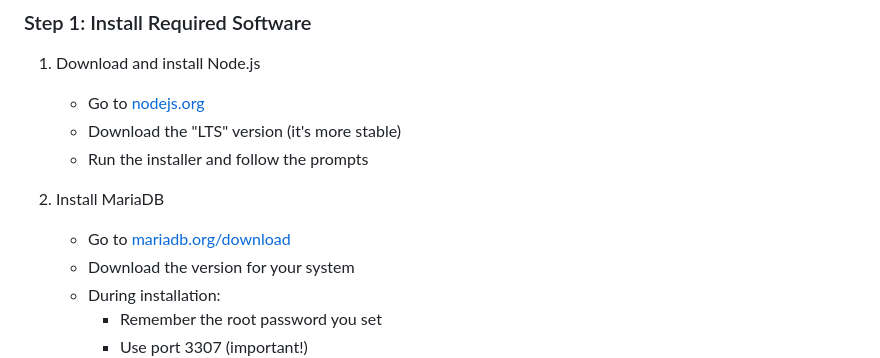
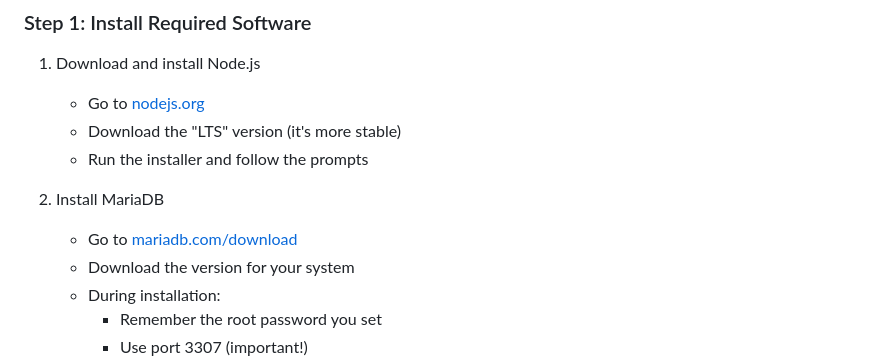
Before and after one commit to jersoncaibog/jinky_eindex, a Markdown page: README.md, the part around the change. Rendered like a GitHub page.

```diff
--- a/README.md
+++ b/README.md
@@ -46,7 +46,7 @@ Here's what makes this project work:
 
 2. Install MariaDB
 
-   - Go to [mariadb.org/download](https://mariadb.org/download)
+   - Go to [mariadb.com/download](https://mariadb.com/downloads/)
    - Download the version for your system
    - During installation:
      - Remember the root password you set
```
